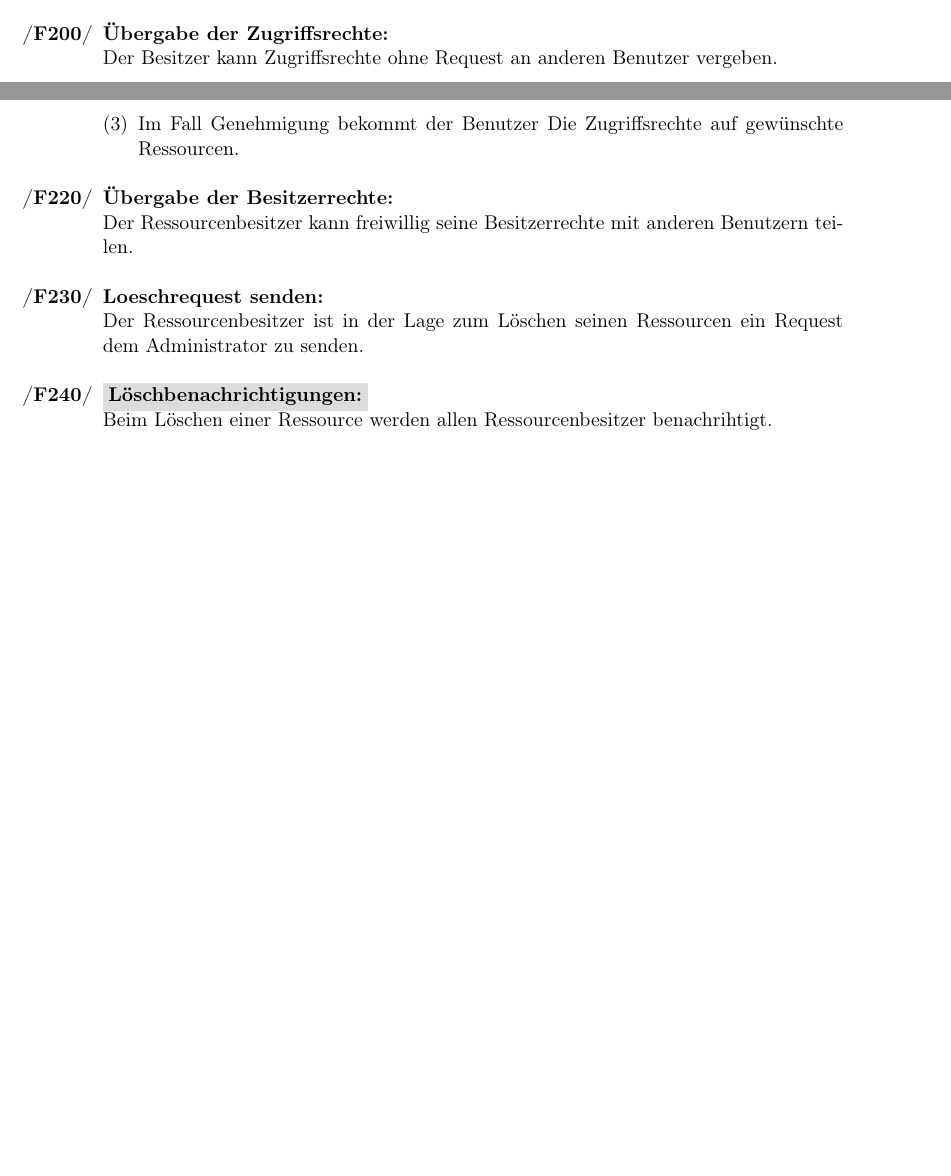
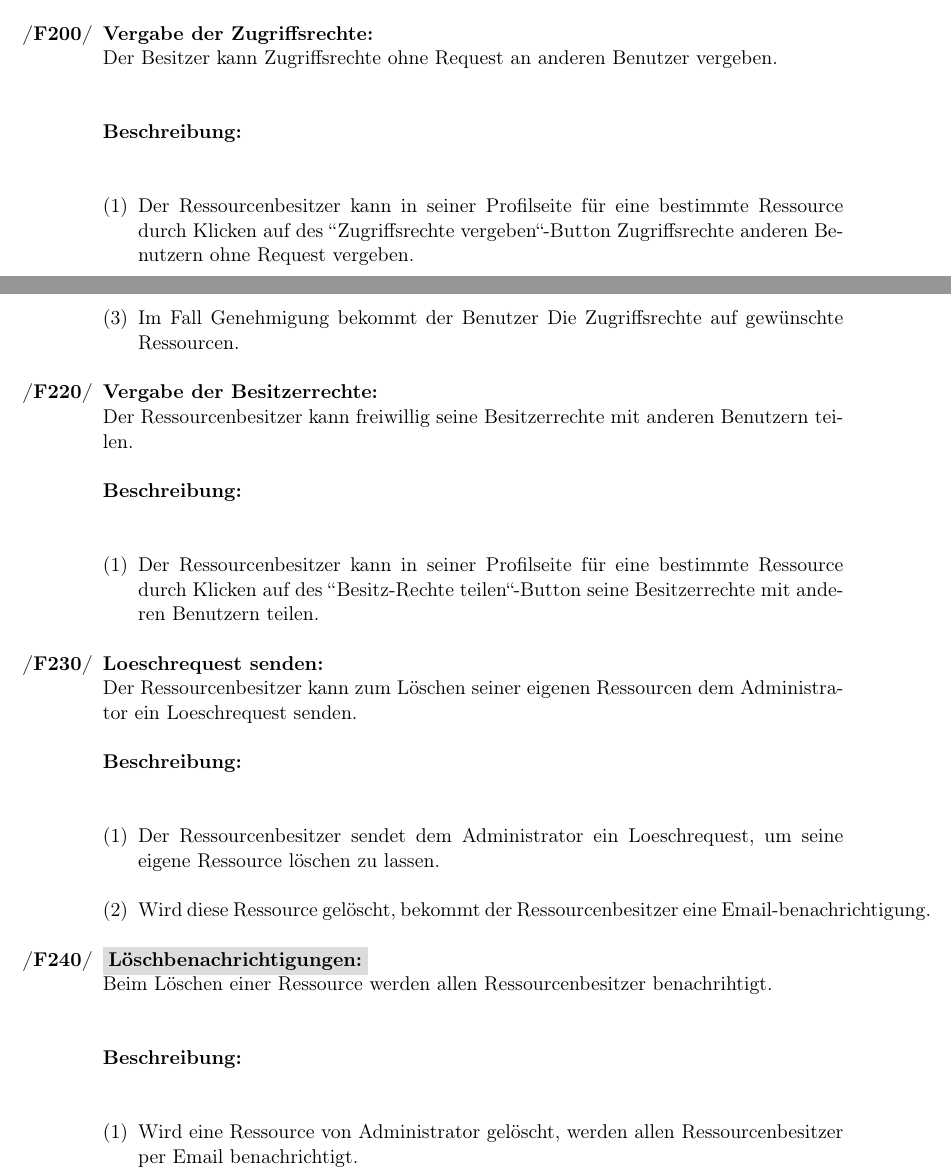
Before and after one commit to anastasiaslobodyanik/PSE, a LaTeX document (Pflichtenheft/Pflichtenheft.tex): two parts of pages 12 and 13 of 29 before the commit and two parts of pages 12 and 13 of 30 after it, joined at a grey line, cut so that both start at the same text, the shorter picture padded with empty space. Compiled offline with pdfLaTeX.

Commit message:
Update Pflichtenheft.tex
Ressourcenbesitzerfunktionen wurde noch umformuliert.

```diff
--- a/Pflichtenheft/Pflichtenheft.tex
+++ b/Pflichtenheft/Pflichtenheft.tex
@@ -427,9 +427,13 @@ Es steht eine Liste von Ressourcen auf der Profilseite zur verfügung.\\\
 \item Nach der Anmeldung wird dem Ressourcenbesitzer eine Liste von Ressourcen, die von ihm besessen sind, angezeigt.
 \end{enumerate}
 
-\item \label{FARB3} \textbf {Übergabe der Zugriffsrechte:}\\
-Der Besitzer kann Zugriffsrechte ohne Request an anderen Benutzer vergeben.
+\item \label{FARB3} \textbf {Vergabe der Zugriffsrechte:}\\
+Der Besitzer kann Zugriffsrechte ohne Request an anderen Benutzer vergeben.\\\
 
+\textbf{Beschreibung:}\\
+\begin{enumerate}[label=(\arabic*), leftmargin=*]
+\item Der Ressourcenbesitzer kann in seiner Profilseite für eine bestimmte Ressource durch Klicken auf des \grqq{Zugriffsrechte vergeben}\grqq -Button Zugriffsrechte anderen Benutzern ohne Request vergeben.
+\end{enumerate}
 \item \label{FARB4} \textbf {Request auf Zugriffsrechte ablehnen/genehmigen:}\\
 Der Ressourcenbesitzer bekommt von anderen Benutzern Zugriff-Request. \\\\
 
@@ -440,12 +444,28 @@ Der Ressourcenbesitzer bekommt von anderen Benutzern Zugriff-Request. \\\\
 \item Im Fall Genehmigung bekommt der Benutzer Die Zugriffsrechte auf  gewünschte Ressourcen.
 \end{enumerate}
 
-\item \label{FARB5} \textbf{Übergabe der Besitzerrechte:}\\
+\item \label{FARB5} \textbf{Vergabe der Besitzerrechte:}\\
 Der Ressourcenbesitzer kann freiwillig seine Besitzerrechte mit anderen Benutzern teilen.
+
+\textbf{Beschreibung:}\\
+\begin{enumerate}[label=(\arabic*), leftmargin=*]
+\item Der Ressourcenbesitzer kann in seiner Profilseite für eine bestimmte Ressource durch Klicken auf des \grqq{Besitz-Rechte teilen}\grqq -Button seine Besitzerrechte mit anderen Benutzern teilen.
+\end{enumerate}
 \item \label{FARB6} \textbf{Loeschrequest senden:}\\
-Der Ressourcenbesitzer ist in der Lage zum Löschen seinen Ressourcen ein Request dem Administrator zu senden.
+Der Ressourcenbesitzer kann zum Löschen seiner eigenen Ressourcen dem Administrator ein Loeschrequest senden.
+
+\textbf{Beschreibung:}\\
+\begin{enumerate}[label=(\arabic*), leftmargin=*]
+\item Der Ressourcenbesitzer sendet dem Administrator ein Loeschrequest, um seine eigene Ressource löschen zu lassen.
+\item Wird diese Ressource gelöscht, bekommt der Ressourcenbesitzer eine Email-benachrichtigung.
+\end{enumerate}
 \item \label{FARB7} \colorbox{shadecolor} {\textbf{Löschbenachrichtigungen:}}\\
-Beim Löschen einer Ressource werden allen Ressourcenbesitzer benachrihtigt.
+Beim Löschen einer Ressource werden allen Ressourcenbesitzer benachrihtigt.\\\
+
+\textbf{Beschreibung:}\\
+\begin{enumerate}[label=(\arabic*), leftmargin=*]
+\item Wird eine Ressource von Administrator gelöscht, werden allen Ressourcenbesitzer per Email benachrichtigt.
+\end{enumerate}
 \item \label{FARB8} \colorbox{shadecolor} {\textbf{Zugriffsrechte einer Gruppe vergeben:}}\\
 Der Ressourcenbesitzer kann Zugriffsrechte auf seine eigenen Ressourcen einer Gruppe von Benutzern vergeben.\\\
 
```
Also changed, not shown: Pflichtenheft/Pflichtenheft.tex (2 more changed lines).
